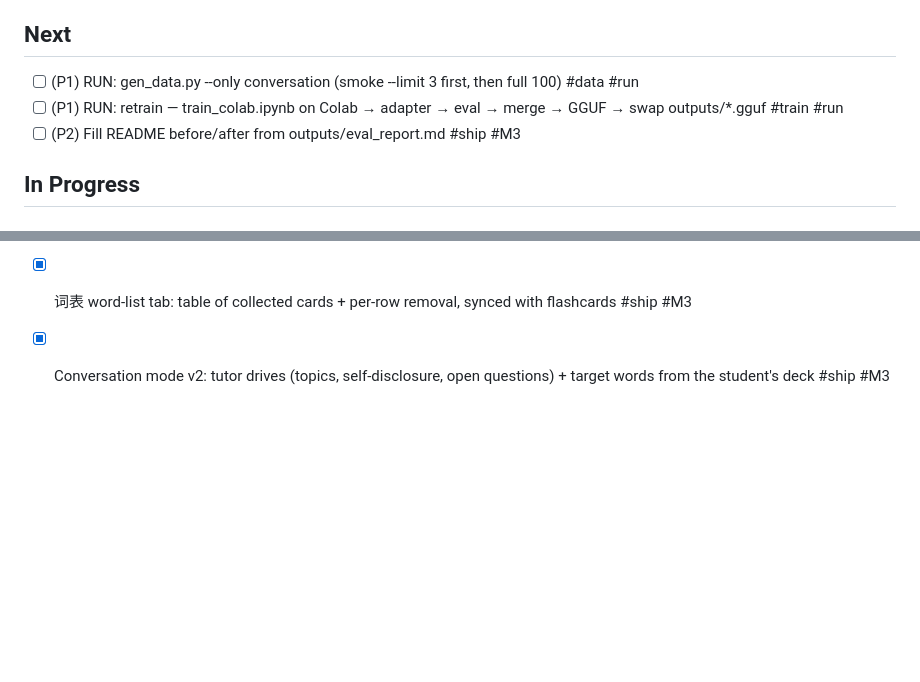
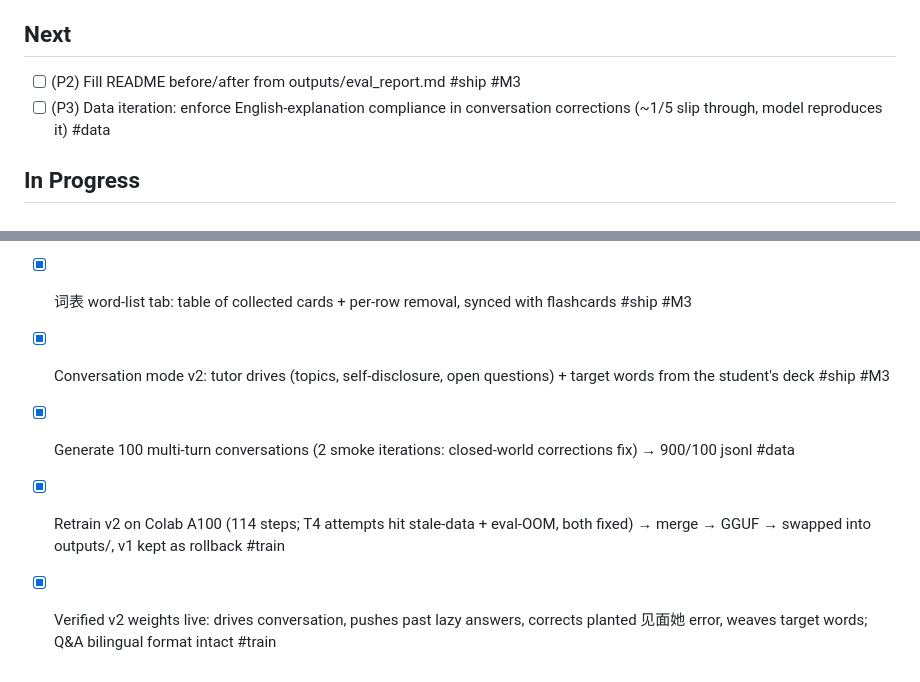
Before and after one commit to richfxu-ops/chinese-tutor, a Markdown page: planning/TASKS.md, 2 parts joined by grey strips. Drawn GitHub-style; blank space fills up the shorter version.

Commit message:
Task board: conversation retrain shipped (v2 weights live)
Retrain ran on Colab A100 after two T4 attempts surfaced real issues
(stale uploaded data producing a bit-identical rerun; eval-batch OOM at
the epoch boundary, fixed in train.py). New GGUF swapped into outputs/
with v1 kept as rollback. Live verification: tutor drives, pushes past
lazy answers, corrects a planted 见面+object error, weaves target
words; Q&A bilingual format intact.

Co-Authored-By: Claude Fable 5 <noreply@anthropic.com>

```diff
--- a/planning/TASKS.md
+++ b/planning/TASKS.md
@@ -11,9 +11,8 @@
 - [ ] (P3) v2 roadmap: voice chat — speak your Chinese, Whisper-class ASR #roadmap
 
 ## Next
-- [ ] (P1) RUN: gen_data.py --only conversation (smoke --limit 3 first, then full 100) #data #run
-- [ ] (P1) RUN: retrain — train_colab.ipynb on Colab → adapter → eval → merge → GGUF → swap outputs/*.gguf #train #run
 - [ ] (P2) Fill README before/after from outputs/eval_report.md #ship #M3
+- [ ] (P3) Data iteration: enforce English-explanation compliance in conversation corrections (~1/5 slip through, model reproduces it) #data
 
 ## In Progress
 
@@ -50,3 +49,6 @@
 - [x] Conversation mode: 聊天 toggle — Chinese-forward chat, corrects errors in passing, ends with a question #ship #M3
 - [x] 词表 word-list tab: table of collected cards + per-row removal, synced with flashcards #ship #M3
 - [x] Conversation mode v2: tutor drives (topics, self-disclosure, open questions) + target words from the student's deck #ship #M3
+- [x] Generate 100 multi-turn conversations (2 smoke iterations: closed-world corrections fix) → 900/100 jsonl #data
+- [x] Retrain v2 on Colab A100 (114 steps; T4 attempts hit stale-data + eval-OOM, both fixed) → merge → GGUF → swapped into outputs/, v1 kept as rollback #train
+- [x] Verified v2 weights live: drives conversation, pushes past lazy answers, corrects planted 见面她 error, weaves target words; Q&A bilingual format intact #train
```
